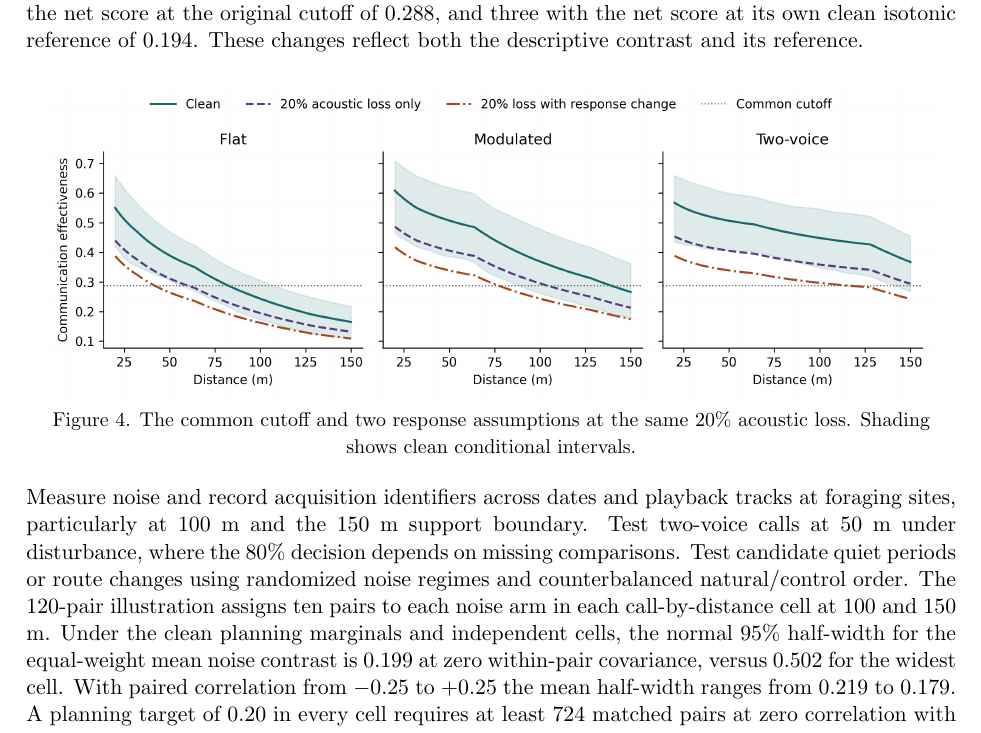
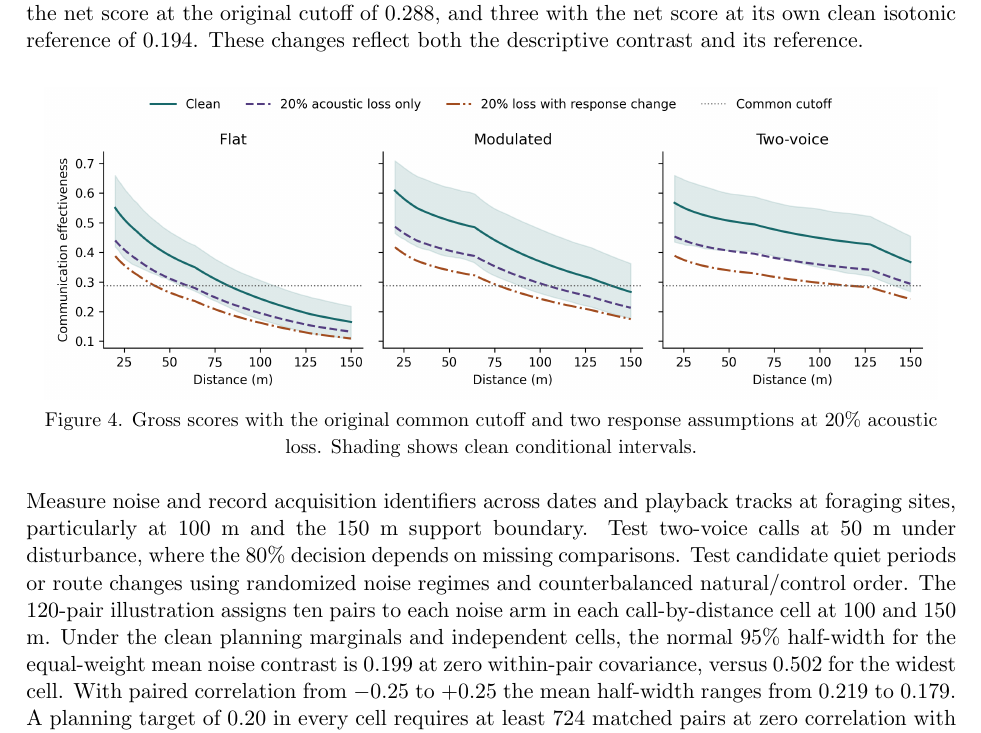
Before and after one commit to feiniao87968492-stack/apmcm-2026-problem-c, a LaTeX document (paper/main.tex, which reads paper/results.tex): part of page 13 of 75, cut so that both start at the same text. The pictures show the PDF file paper/main.pdf that the author committed with the source.

Commit message:
Identify gross scores in the Q4 figure caption

```diff
--- a/paper/results.tex
+++ b/paper/results.tex
@@ -155,7 +155,7 @@ For hypothetical historical recovery, an equal-cost unit covers one call type an
 
 We also subtract the fixed control probability before multiplying by attenuated fidelity. For positive net scores, a 20\% loss scales the clean score by 0.80 with acoustic loss alone and by 0.64 with coupling. The clean area means for flat, modulated and two-voice fall from 0.259, 0.381 and 0.435 to 0.210, 0.328 and 0.370. All three scenarios preserve this point order. Under coupling, the number of fixed-distance settings meeting the 80\% draw rule is two with the gross score, zero with the net score at the original cutoff of 0.288, and three with the net score at its own clean isotonic reference of 0.194. These changes reflect both the descriptive contrast and its reference.
 
-\par\begin{center}\begin{minipage}{.96\linewidth}\centering\includegraphics[width=\linewidth]{q4_loss_comparison.png}\\{\small Figure 4. The common cutoff and two response assumptions at the same 20\% acoustic loss. Shading shows clean conditional intervals.}\end{minipage}\end{center}}
+\par\begin{center}\begin{minipage}{.96\linewidth}\centering\includegraphics[width=\linewidth]{q4_loss_comparison.png}\\{\small Figure 4. Gross scores with the original common cutoff and two response assumptions at 20\% acoustic loss. Shading shows clean conditional intervals.}\end{minipage}\end{center}}
 
 \newcommand{\TVHundred}{2.20}
 \newcommand{\TVFar}{2.26}
```
Also changed, not shown: paper/main.pdf.
